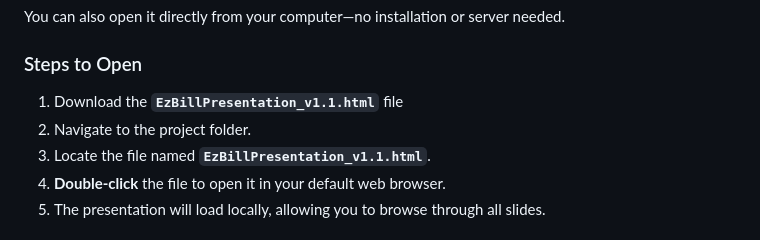
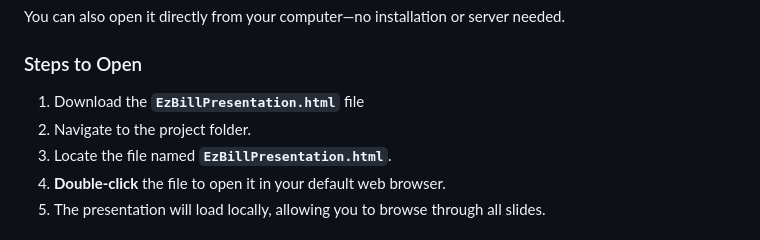
Before and after one commit to Chee613/EzBill, a Markdown page: README.md, the part around the change. Drawn GitHub-style.

Commit message:
Correct file name in opening instructions
Updated file name references in README for clarity.

```diff
--- a/README.md
+++ b/README.md
@@ -10,9 +10,9 @@ You can also open it directly from your computer—no installation or server nee
 
 ### Steps to Open
 
-1. Download the **`EzBillPresentation_v1.1.html`** file
+1. Download the **`EzBillPresentation.html`** file
 2. Navigate to the project folder.
-3. Locate the file named **`EzBillPresentation_v1.1.html`**.
+3. Locate the file named **`EzBillPresentation.html`**.
 4. **Double-click** the file to open it in your default web browser.
 5. The presentation will load locally, allowing you to browse through all slides.
 
```
